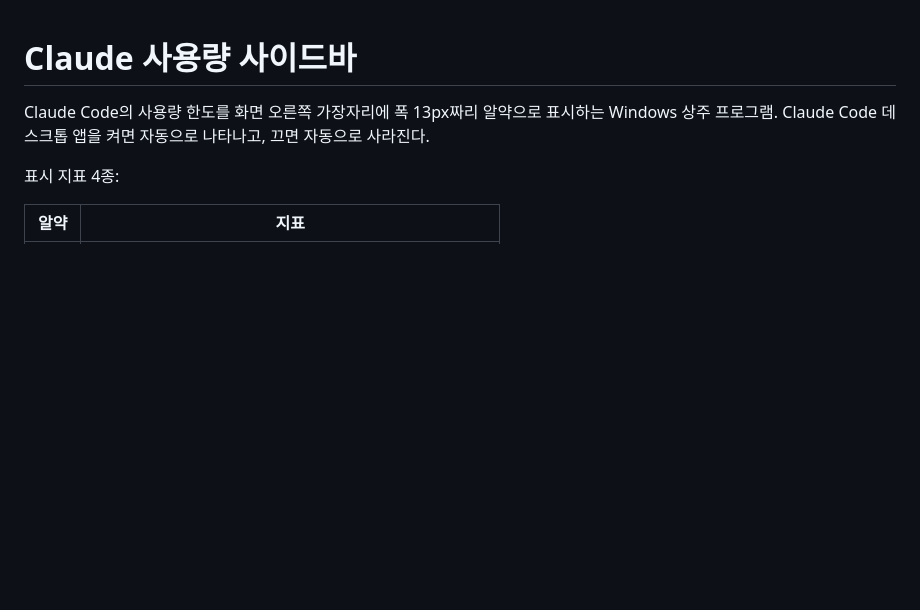
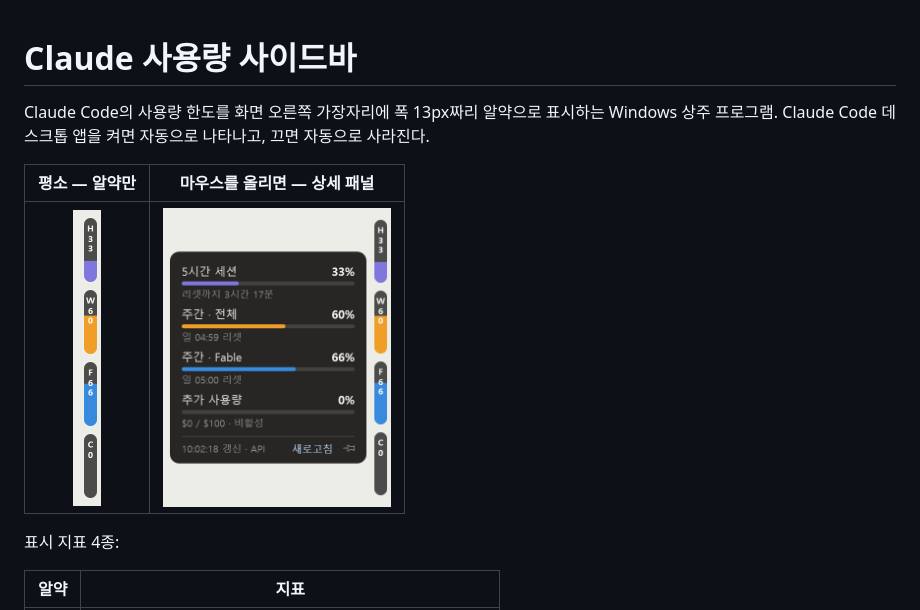
Before and after one commit to new-moon87/claude-usage-sidebar, a Markdown page: README.md, the part around the change. GitHub-like rendering; pictures changed too: docs/images/sidebar-collapsed.png (added), docs/images/sidebar-expanded.png (added); blank space fills up the shorter version.

Commit message:
README에 사이드바 스크린샷 추가
접힘(알약 스트립)·펼침(상세 패널) 두 상태를 캡처해 문서 상단에 배치.

Co-Authored-By: Claude Opus 5 <noreply@anthropic.com>

```diff
--- a/README.md
+++ b/README.md
@@ -2,6 +2,10 @@
 
 Claude Code의 사용량 한도를 화면 오른쪽 가장자리에 폭 13px짜리 알약으로 표시하는 Windows 상주 프로그램.
 Claude Code 데스크톱 앱을 켜면 자동으로 나타나고, 끄면 자동으로 사라진다.
+
+| 평소 — 알약만 | 마우스를 올리면 — 상세 패널 |
+|:--:|:--:|
+| <img src="docs/images/sidebar-collapsed.png" alt="접힌 상태의 알약 스트립" height="300"> | <img src="docs/images/sidebar-expanded.png" alt="펼쳐진 상세 패널" height="300"> |
 
 표시 지표 4종:
 
```
